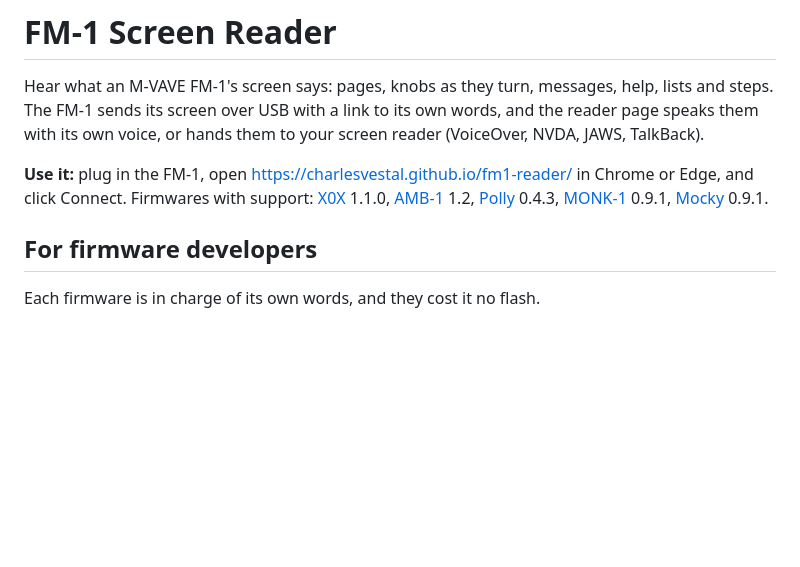
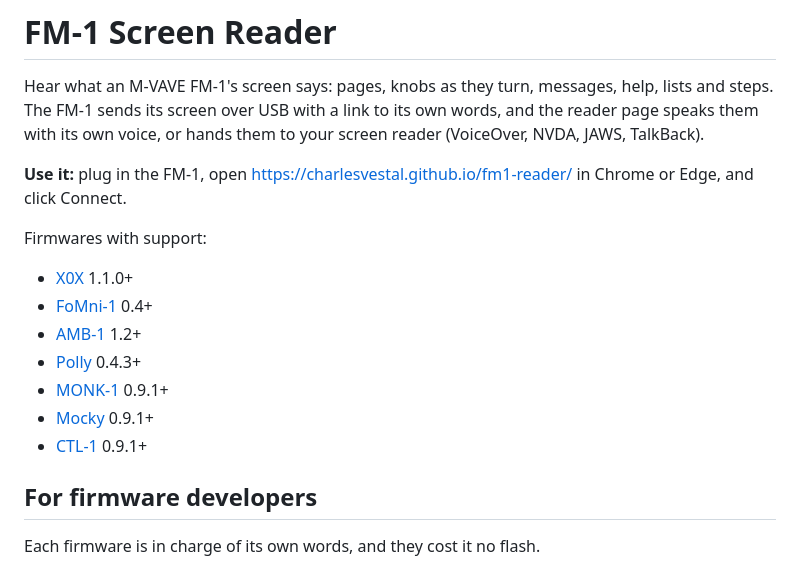
Before and after one commit to charlesvestal/fm1-reader, a Markdown page: README.md, the part around the change. GitHub-like rendering; blank space fills up the shorter version.

Commit message:
README: the supported firmwares, FoMni-1 and CTL-1 included
Co-Authored-By: Claude Opus 5.5 (1M context) <noreply@anthropic.com>
Claude-Session: https://claude.ai/code/session_01MyXS15o9FywhFS4dLA7BQq

```diff
--- a/README.md
+++ b/README.md
@@ -5,9 +5,16 @@ sends its screen over USB with a link to its own words, and the reader page spea
 or hands them to your screen reader (VoiceOver, NVDA, JAWS, TalkBack).
 
 **Use it:** plug in the FM-1, open https://charlesvestal.github.io/fm1-reader/ in Chrome or Edge, and click
-Connect. Firmwares with support: [X0X](https://charlesvestal.github.io/fm1-x0x/) 1.1.0,
-[AMB-1](https://charlesvestal.github.io/fm1-amb/) 1.2, [Polly](https://charlesvestal.github.io/fm1-polly/) 0.4.3,
-[MONK-1](https://charlesvestal.github.io/fm1-monk/) 0.9.1, [Mocky](https://charlesvestal.github.io/fm1-mocky/) 0.9.1.
+Connect.
+
+Firmwares with support:
+- [X0X](https://charlesvestal.github.io/fm1-x0x/) 1.1.0+
+- [FoMni-1](https://charlesvestal.github.io/fm1-fomni/) 0.4+
+- [AMB-1](https://charlesvestal.github.io/fm1-amb/) 1.2+
+- [Polly](https://charlesvestal.github.io/fm1-polly/) 0.4.3+
+- [MONK-1](https://charlesvestal.github.io/fm1-monk/) 0.9.1+
+- [Mocky](https://charlesvestal.github.io/fm1-mocky/) 0.9.1+
+- [CTL-1](https://charlesvestal.github.io/fm1-ctl/) 0.9.1+
 
 ## For firmware developers
 
```
